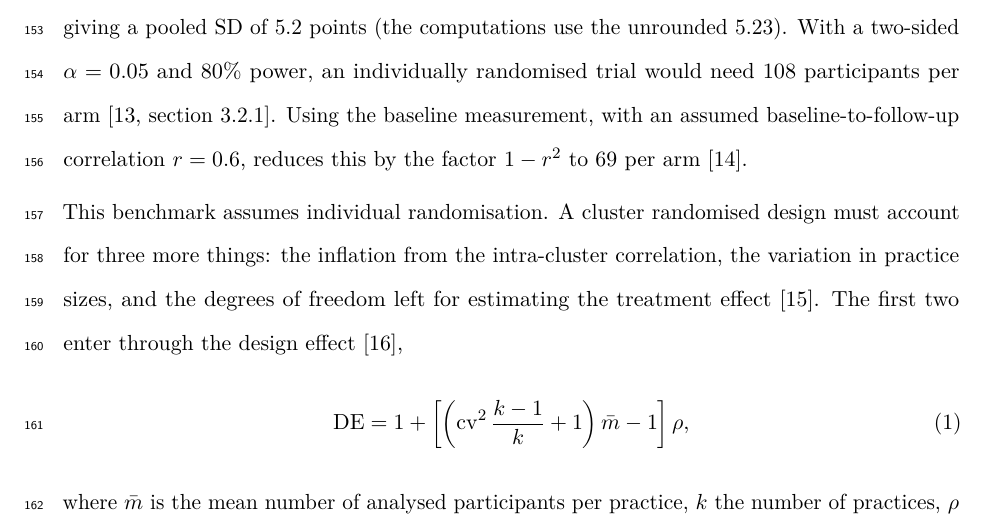
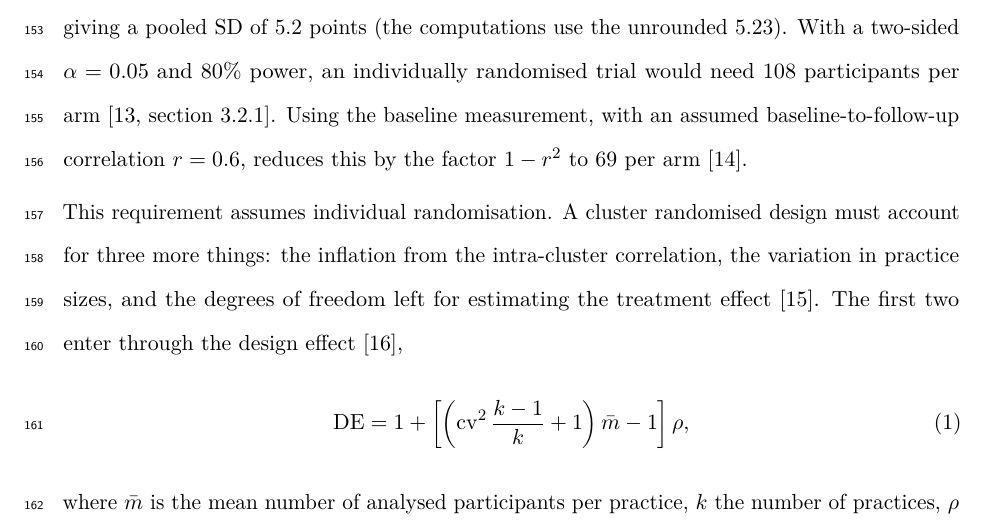
Before and after one commit to jdegenfellner/Resolve_Swiss_Statistical_Analysis_Plan, a LaTeX document (paper.tex): part of page 6 of 28, cut so that both start at the same text. Compiled offline with pdfLaTeX.

Commit message:
Requirement instead of benchmark

```diff
--- a/paper.tex
+++ b/paper.tex
@@ -313,7 +313,7 @@ $\alpha = 0.05$ and 80\% power, an individually randomised trial would need
 measurement, with an assumed baseline-to-follow-up correlation $r = 0.6$,
 reduces this by the factor $1-r^2$ to 69 per arm \citep{borm2007}.
 
-This benchmark assumes individual randomisation. A cluster randomised design
+This requirement assumes individual randomisation. A cluster randomised design
 must account for three more things: the inflation from the intra-cluster
 correlation, the variation in practice sizes, and the degrees of freedom left
 for estimating the treatment effect \citep{vanbreukelen2018}. The first two
```
Also changed, not shown: paper.pdf.
